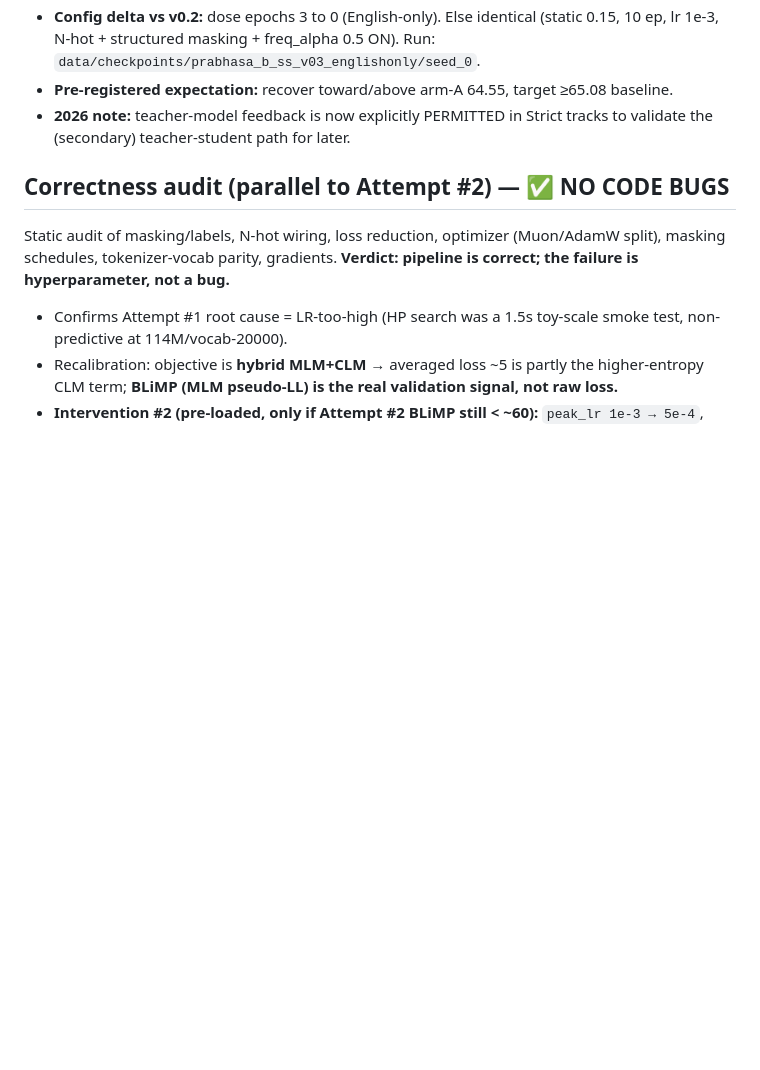
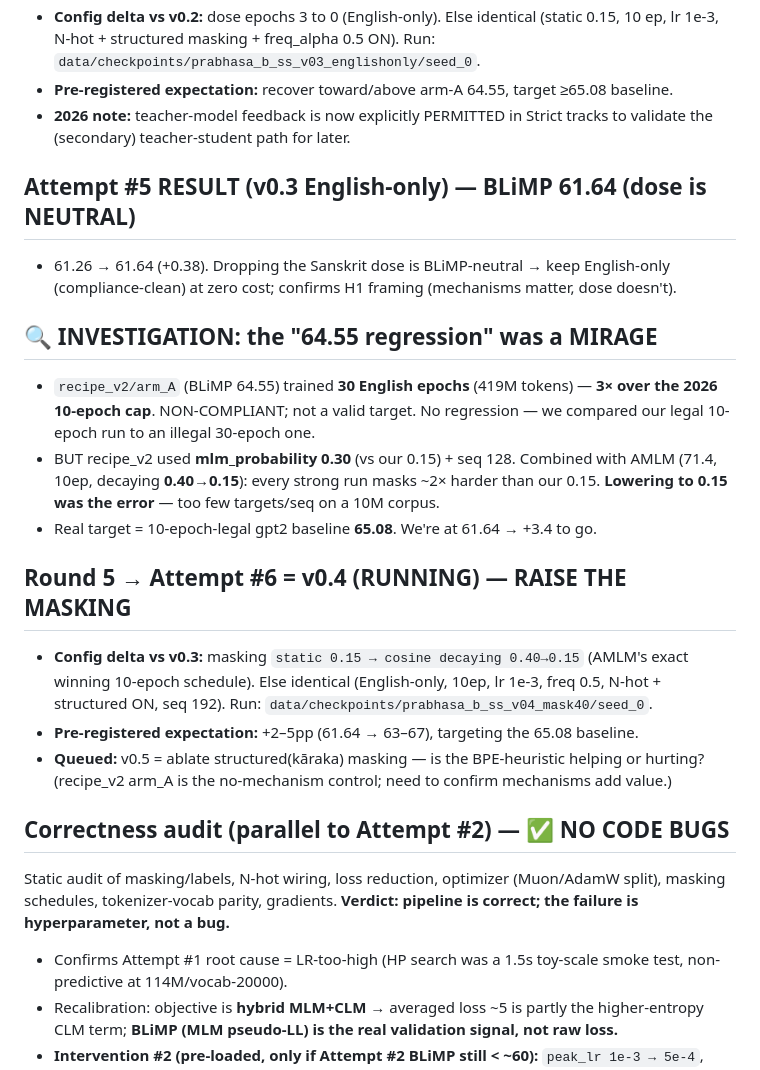
Before and after one commit to SharathSPhD/prabhasa-babylm, a Markdown page: docs/memory/ledger_prabhasa_b_ss_0.1.md, the part around the change. GitHub-like rendering; blank space fills up the shorter version.

Commit message:
ledger: 64.55 regression was a mirage (30 epochs, non-compliant); v0.3 dose neutral (61.64); v0.4 raises masking to 0.40->0.15 (our 0.15 was too low)
Co-Authored-By: Claude Opus 4.8 <noreply@anthropic.com>

```diff
--- a/docs/memory/ledger_prabhasa_b_ss_0.1.md
+++ b/docs/memory/ledger_prabhasa_b_ss_0.1.md
@@ -98,6 +98,27 @@ From the official babylm benchmark repo, gpt2 strict-small baseline:
 - **2026 note:** teacher-model feedback is now explicitly PERMITTED in Strict tracks to
   validate the (secondary) teacher-student path for later.
 
+## Attempt #5 RESULT (v0.3 English-only) — BLiMP 61.64 (dose is NEUTRAL)
+- 61.26 → 61.64 (+0.38). Dropping the Sanskrit dose is BLiMP-neutral → keep English-only
+  (compliance-clean) at zero cost; confirms H1 framing (mechanisms matter, dose doesn't).
+
+## 🔍 INVESTIGATION: the "64.55 regression" was a MIRAGE
+- `recipe_v2/arm_A` (BLiMP 64.55) trained **30 English epochs** (419M tokens) — **3× over the
+  2026 10-epoch cap**. NON-COMPLIANT; not a valid target. No regression — we compared our
+  legal 10-epoch run to an illegal 30-epoch one.
+- BUT recipe_v2 used **mlm_probability 0.30** (vs our 0.15) + seq 128. Combined with AMLM
+  (71.4, 10ep, decaying **0.40→0.15**): every strong run masks ~2× harder than our 0.15.
+  **Lowering to 0.15 was the error** — too few targets/seq on a 10M corpus.
+- Real target = 10-epoch-legal gpt2 baseline **65.08**. We're at 61.64 → +3.4 to go.
+
+## Round 5 → Attempt #6 = v0.4 (RUNNING) — RAISE THE MASKING
+- **Config delta vs v0.3:** masking `static 0.15 → cosine decaying 0.40→0.15` (AMLM's exact
+  winning 10-epoch schedule). Else identical (English-only, 10ep, lr 1e-3, freq 0.5, N-hot +
+  structured ON, seq 192). Run: `data/checkpoints/prabhasa_b_ss_v04_mask40/seed_0`.
+- **Pre-registered expectation:** +2–5pp (61.64 → 63–67), targeting the 65.08 baseline.
+- **Queued:** v0.5 = ablate structured(kāraka) masking — is the BPE-heuristic helping or
+  hurting? (recipe_v2 arm_A is the no-mechanism control; need to confirm mechanisms add value.)
+
 ## Correctness audit (parallel to Attempt #2) — ✅ NO CODE BUGS
 Static audit of masking/labels, N-hot wiring, loss reduction, optimizer
 (Muon/AdamW split), masking schedules, tokenizer-vocab parity, gradients.
```
